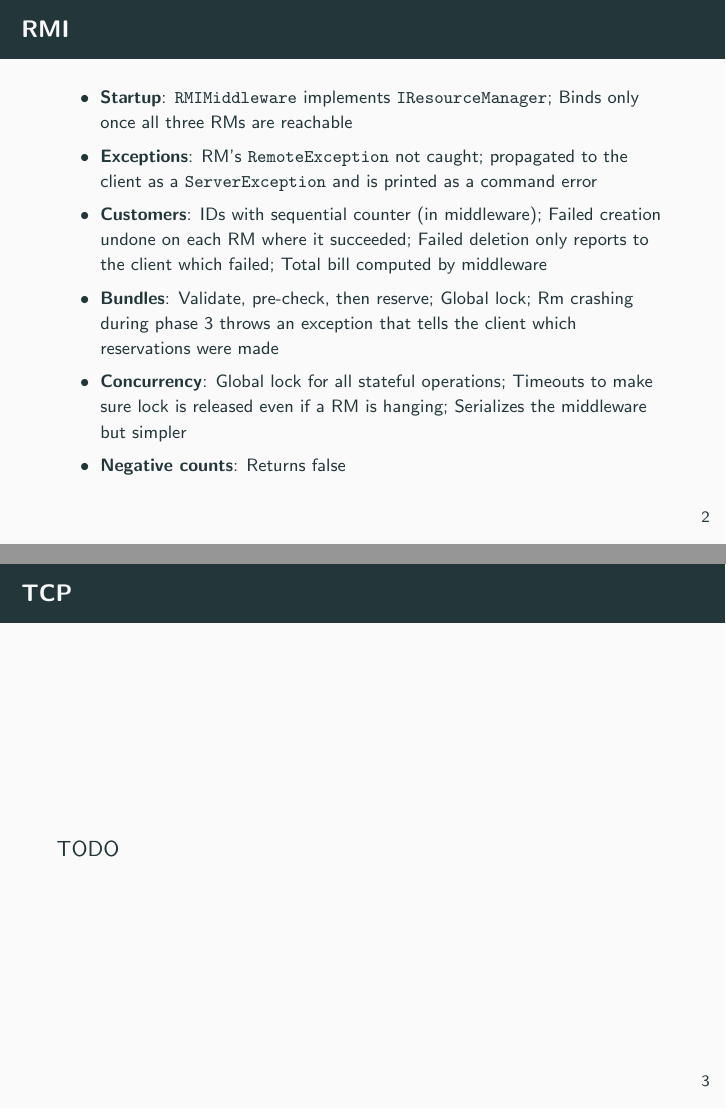
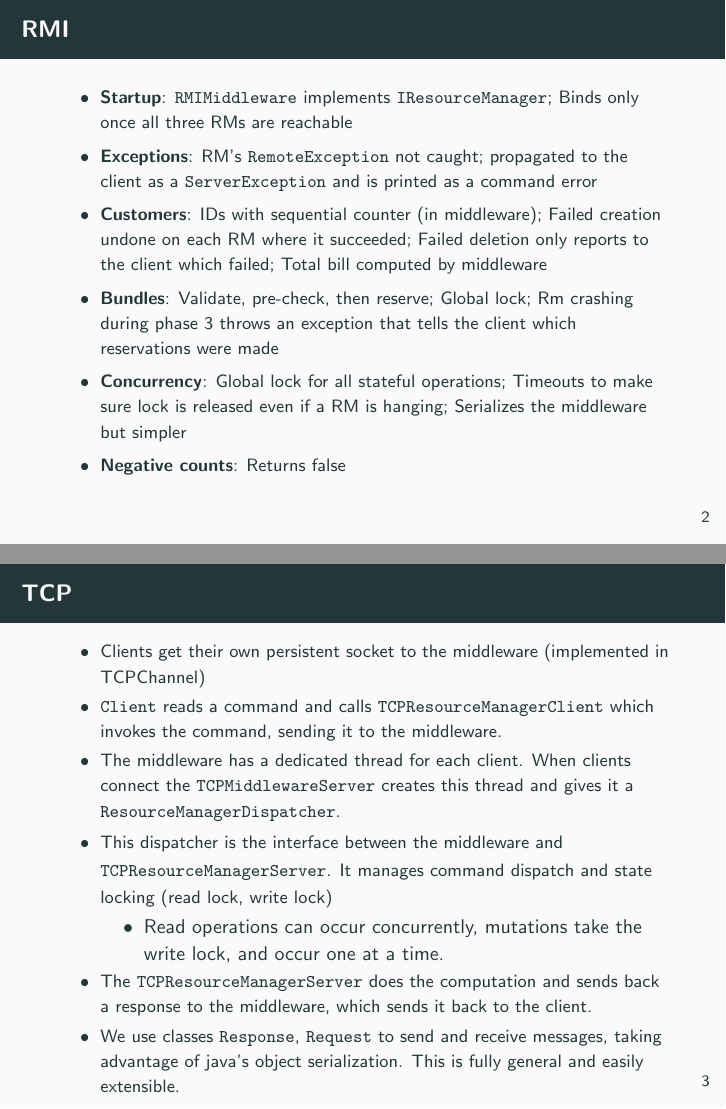
Before and after one commit to armana06/COMP512-pa1, LaTeX slides (slides/slides.tex): pages 3 and 4 of 4, joined at a grey line. Compiled offline with pdfLaTeX.

Commit message:
slides, pdfs

```diff
--- a/slides/slides.tex
+++ b/slides/slides.tex
@@ -62,7 +62,18 @@
 \end{frame}
 
 \begin{frame}{TCP}
-  TODO
+  \footnotesize
+  \begin{itemize}
+    \item Clients get their own persistent socket to the middleware (implemented in TCPChannel)
+    \item \texttt{Client} reads a command and calls \texttt{TCPResourceManagerClient} which invokes the command, sending it to the middleware.
+    \item The middleware has a dedicated thread for each client. When clients connect the \texttt{TCPMiddlewareServer} creates this thread and gives it a \texttt{ResourceManagerDispatcher}.
+    \item This dispatcher is the interface between the middleware and \texttt{TCPResourceManagerServer}. It manages command dispatch and state locking (read lock, write lock)
+      \begin{itemize}
+        \item Read operations can occur concurrently, mutations take the write lock, and occur one at a time.
+      \end{itemize}
+    \item The \texttt{TCPResourceManagerServer} does the computation and sends back a response to the middleware, which sends it back to the client.
+    \item We use classes \texttt{Response}, \texttt{Request} to send and receive messages, taking advantage of java's object serialization. This is fully general and easily extensible.
+  \end{itemize}
 \end{frame}
 
 \end{document}
```
Also changed, not shown: report/report.pdf (added), slides/slides.pdf (added), 1 other file.
